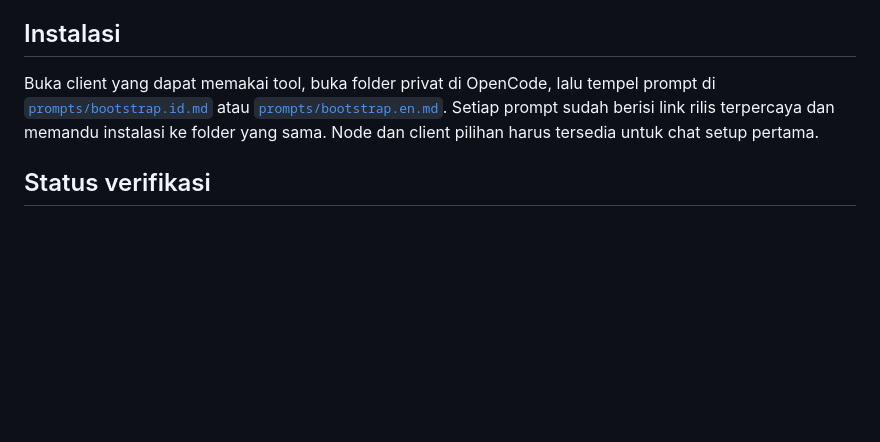
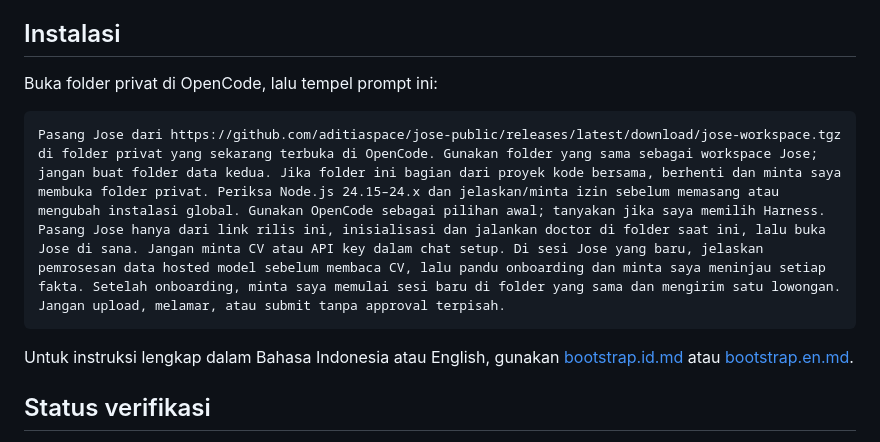
Before and after one commit to aditiaspace/jose-public, a Markdown page: README.id.md, the part around the change. Drawn GitHub-style; blank space fills up the shorter version.

````diff
--- a/README.id.md
+++ b/README.id.md
@@ -18,7 +18,13 @@ Alur Jobstreet Jose memakai browser Playwright terlihat dengan profil privat khu
 
 ## Instalasi
 
-Buka client yang dapat memakai tool, buka folder privat di OpenCode, lalu tempel prompt di [`prompts/bootstrap.id.md`](prompts/bootstrap.id.md) atau [`prompts/bootstrap.en.md`](prompts/bootstrap.en.md). Setiap prompt sudah berisi link rilis terpercaya dan memandu instalasi ke folder yang sama. Node dan client pilihan harus tersedia untuk chat setup pertama.
+Buka folder privat di OpenCode, lalu tempel prompt ini:
+
+```text
+Pasang Jose dari https://github.com/aditiaspace/jose-public/releases/latest/download/jose-workspace.tgz di folder privat yang sekarang terbuka di OpenCode. Gunakan folder yang sama sebagai workspace Jose; jangan buat folder data kedua. Jika folder ini bagian dari proyek kode bersama, berhenti dan minta saya membuka folder privat. Periksa Node.js 24.15–24.x dan jelaskan/minta izin sebelum memasang atau mengubah instalasi global. Gunakan OpenCode sebagai pilihan awal; tanyakan jika saya memilih Harness. Pasang Jose hanya dari link rilis ini, inisialisasi dan jalankan doctor di folder saat ini, lalu buka Jose di sana. Jangan minta CV atau API key dalam chat setup. Di sesi Jose yang baru, jelaskan pemrosesan data hosted model sebelum membaca CV, lalu pandu onboarding dan minta saya meninjau setiap fakta. Setelah onboarding, minta saya memulai sesi baru di folder yang sama dan mengirim satu lowongan. Jangan upload, melamar, atau submit tanpa approval terpisah.
+```
+
+Untuk instruksi lengkap dalam Bahasa Indonesia atau English, gunakan [bootstrap.id.md](prompts/bootstrap.id.md) atau [bootstrap.en.md](prompts/bootstrap.en.md).
 
 ## Status verifikasi
 
````
Also changed, not shown: README.md (+7 -1 lines).
